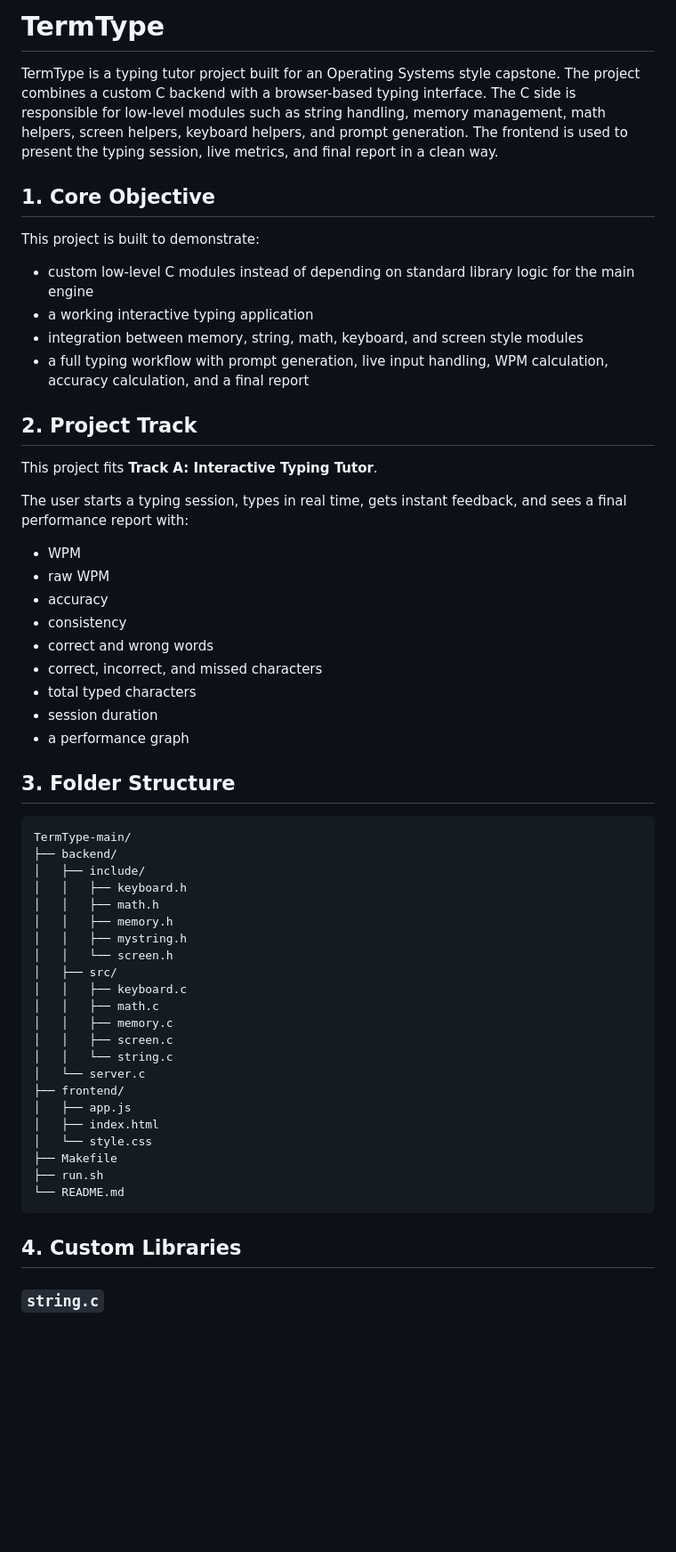
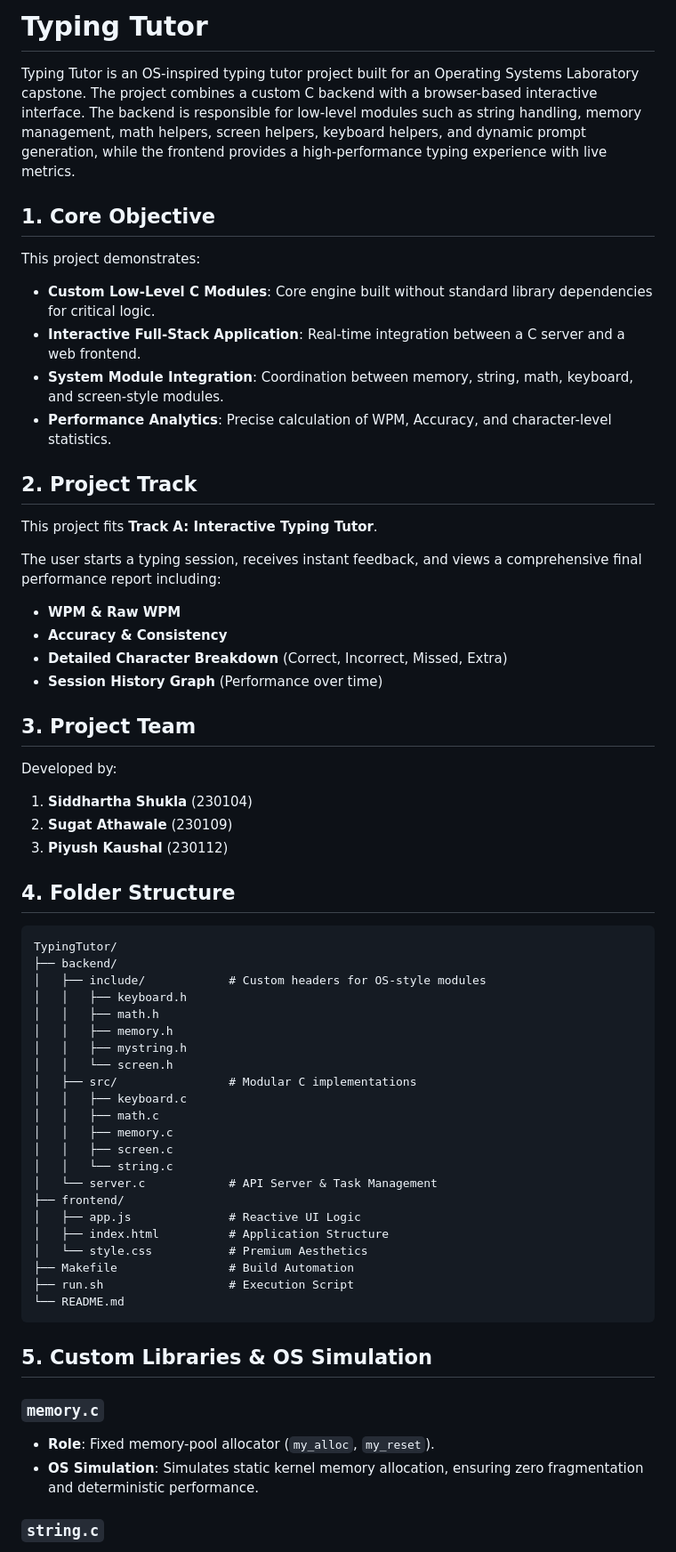
Before and after one commit to SiddharthaShukla8/Operating-System-Project-2, a Markdown page: README.md, the part around one of its changes. Shown at 89% size. GitHub-like rendering; blank space fills up the shorter version.

````diff
--- a/README.md
+++ b/README.md
@@ -1,59 +1,63 @@
-# TermType
+# Typing Tutor
 
-TermType is a typing tutor project built for an Operating Systems style capstone. The project combines a custom C backend with a browser-based typing interface. The C side is responsible for low-level modules such as string handling, memory management, math helpers, screen helpers, keyboard helpers, and prompt generation. The frontend is used to present the typing session, live metrics, and final report in a clean way.
+Typing Tutor is an OS-inspired typing tutor project built for an Operating Systems Laboratory capstone. The project combines a custom C backend with a browser-based interactive interface. The backend is responsible for low-level modules such as string handling, memory management, math helpers, screen helpers, keyboard helpers, and dynamic prompt generation, while the frontend provides a high-performance typing experience with live metrics.
 
 ## 1. Core Objective
 
-This project is built to demonstrate:
-
-- custom low-level C modules instead of depending on standard library logic for the main engine
-- a working interactive typing application
-- integration between memory, string, math, keyboard, and screen style modules
-- a full typing workflow with prompt generation, live input handling, WPM calculation, accuracy calculation, and a final report
+This project demonstrates:
+- **Custom Low-Level C Modules**: Core engine built without standard library dependencies for critical logic.
+- **Interactive Full-Stack Application**: Real-time integration between a C server and a web frontend.
+- **System Module Integration**: Coordination between memory, string, math, keyboard, and screen-style modules.
+- **Performance Analytics**: Precise calculation of WPM, Accuracy, and character-level statistics.
 
 ## 2. Project Track
 
 This project fits **Track A: Interactive Typing Tutor**.
 
-The user starts a typing session, types in real time, gets instant feedback, and sees a final performance report with:
+The user starts a typing session, receives instant feedback, and views a comprehensive final performance report including:
+- **WPM & Raw WPM**
+- **Accuracy & Consistency**
+- **Detailed Character Breakdown** (Correct, Incorrect, Missed, Extra)
+- **Session History Graph** (Performance over time)
 
-- WPM
-- raw WPM
-- accuracy
-- consistency
-- correct and wrong words
-- correct, incorrect, and missed characters
-- total typed characters
-- session duration
-- a performance graph
+## 3. Project Team
 
-## 3. Folder Structure
+Developed by:
+1. **Siddhartha Shukla** (230104)
+2. **Sugat Athawale** (230109)
+3. **Piyush Kaushal** (230112)
+
+## 4. Folder Structure
 
 ```text
-TermType-main/
+TypingTutor/
 ├── backend/
-│   ├── include/
+│   ├── include/            # Custom headers for OS-style modules
 │   │   ├── keyboard.h
 │   │   ├── math.h
 │   │   ├── memory.h
 │   │   ├── mystring.h
 │   │   └── screen.h
-│   ├── src/
+│   ├── src/                # Modular C implementations
 │   │   ├── keyboard.c
 │   │   ├── math.c
 │   │   ├── memory.c
 │   │   ├── screen.c
 │   │   └── string.c
-│   └── server.c
+│   └── server.c            # API Server & Task Management
 ├── frontend/
-│   ├── app.js
-│   ├── index.html
-│   └── style.css
-├── Makefile
-├── run.sh
+│   ├── app.js              # Reactive UI Logic
+│   ├── index.html          # Application Structure
+│   └── style.css           # Premium Aesthetics
+├── Makefile                # Build Automation
+├── run.sh                  # Execution Script
 └── README.md
 ```
 
-## 4. Custom Libraries
+## 5. Custom Libraries & OS Simulation
+
+### `memory.c`
+- **Role**: Fixed memory-pool allocator (`my_alloc`, `my_reset`).
+- **OS Simulation**: Simulates static kernel memory allocation, ensuring zero fragmentation and deterministic performance.
 
 ### `string.c`
````
Also changed, not shown: other parts of README.md (+32 -143 lines).
